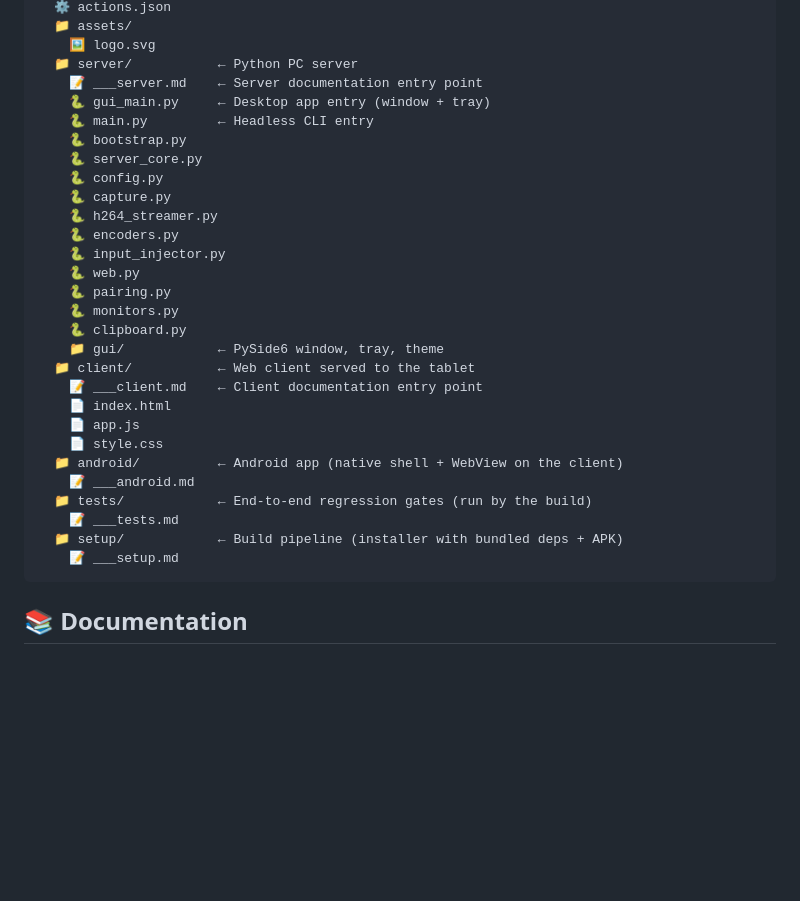
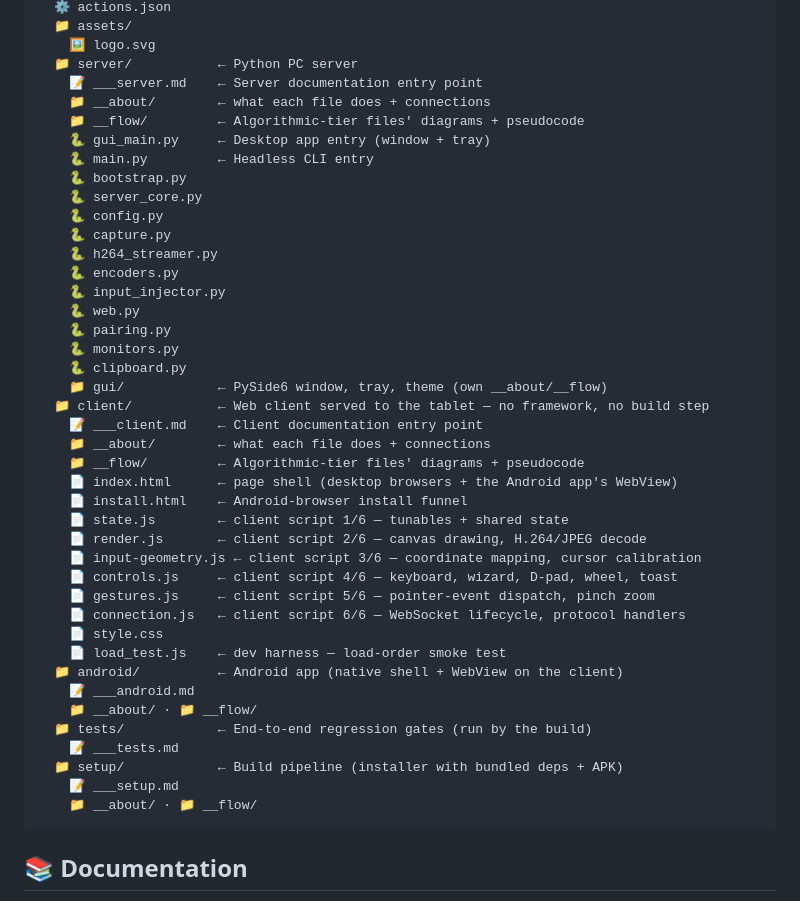
Before and after one commit to UVuruna/Remote-User, a Markdown page: README.md, the part around the change. Rendered like a GitHub page; blank space fills up the shorter version.

Commit message:
0.0.104 Documentation — CLAUDE.md router alignment, README structure update
CLAUDE.md: points at the restructured root constitution + Router
(rules/CODE.md, rules/DOCS.md, rules/SHIP.md) instead of stale numbered
Rule references (Rule #23/#24 and a "root CLAUDE.md profiling section"
that no longer exists there — it moved to rules/CODE.md).

README.md: Project Structure tree updated for the docs migration
(__about/__flow subfolders) and the app.js -> 6-file split.

Co-Authored-By: Claude Fable 5 <noreply@anthropic.com>

````diff
--- a/README.md
+++ b/README.md
@@ -136,6 +136,8 @@ The CLI prints the pairing URL and a QR (console + image viewer). Dev note: H.26
     🖼️ logo.svg
   📁 server/           ← Python PC server
     📝 ___server.md    ← Server documentation entry point
+    📁 __about/        ← what each file does + connections
+    📁 __flow/         ← Algorithmic-tier files' diagrams + pseudocode
     🐍 gui_main.py     ← Desktop app entry (window + tray)
     🐍 main.py         ← Headless CLI entry
     🐍 bootstrap.py
@@ -149,18 +151,29 @@ The CLI prints the pairing URL and a QR (console + image viewer). Dev note: H.26
     🐍 pairing.py
     🐍 monitors.py
     🐍 clipboard.py
-    📁 gui/            ← PySide6 window, tray, theme
-  📁 client/           ← Web client served to the tablet
+    📁 gui/            ← PySide6 window, tray, theme (own __about/__flow)
+  📁 client/           ← Web client served to the tablet — no framework, no build step
     📝 ___client.md    ← Client documentation entry point
-    📄 index.html
-    📄 app.js
+    📁 __about/        ← what each file does + connections
+    📁 __flow/         ← Algorithmic-tier files' diagrams + pseudocode
+    📄 index.html      ← page shell (desktop browsers + the Android app's WebView)
+    📄 install.html    ← Android-browser install funnel
+    📄 state.js        ← client script 1/6 — tunables + shared state
+    📄 render.js       ← client script 2/6 — canvas drawing, H.264/JPEG decode
+    📄 input-geometry.js ← client script 3/6 — coordinate mapping, cursor calibration
+    📄 controls.js     ← client script 4/6 — keyboard, wizard, D-pad, wheel, toast
+    📄 gestures.js     ← client script 5/6 — pointer-event dispatch, pinch zoom
+    📄 connection.js   ← client script 6/6 — WebSocket lifecycle, protocol handlers
     📄 style.css
+    📄 load_test.js    ← dev harness — load-order smoke test
   📁 android/          ← Android app (native shell + WebView on the client)
     📝 ___android.md
+    📁 __about/ · 📁 __flow/
   📁 tests/            ← End-to-end regression gates (run by the build)
     📝 ___tests.md
   📁 setup/            ← Build pipeline (installer with bundled deps + APK)
     📝 ___setup.md
+    📁 __about/ · 📁 __flow/
 ```
 
 <a id="documentation"></a>
````
Also changed, not shown: CLAUDE.md (+10 -3 lines).
